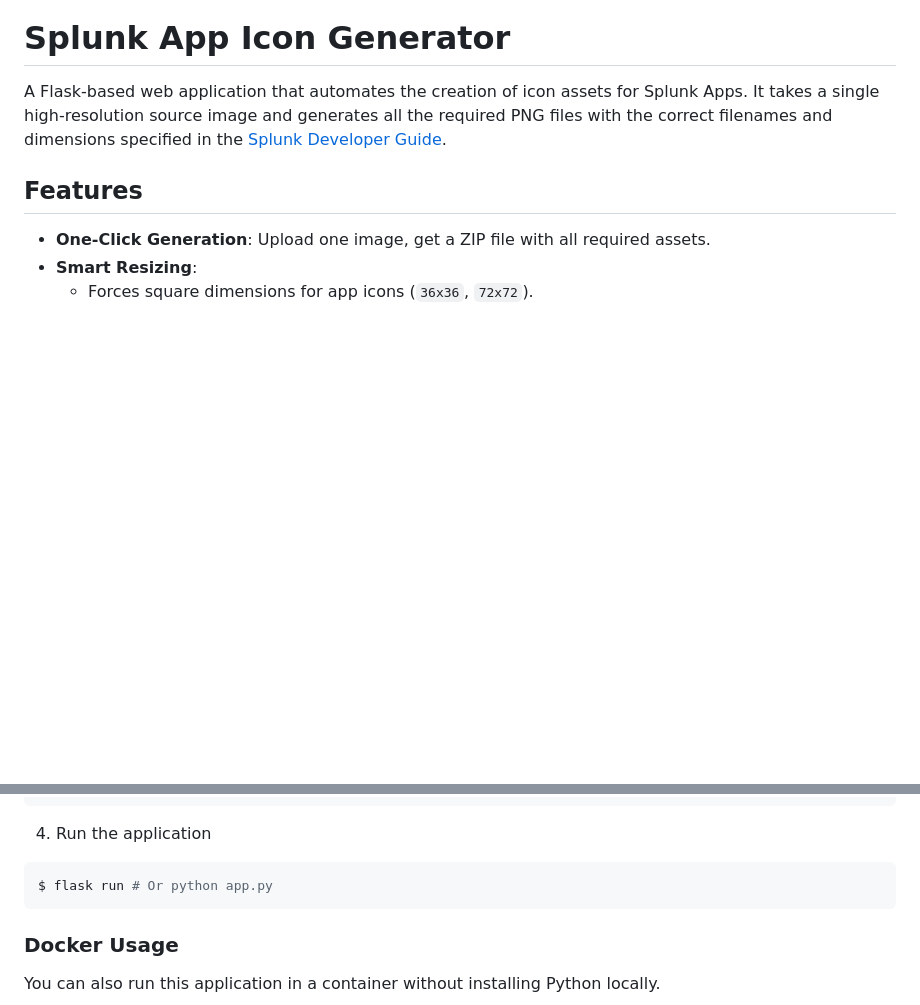
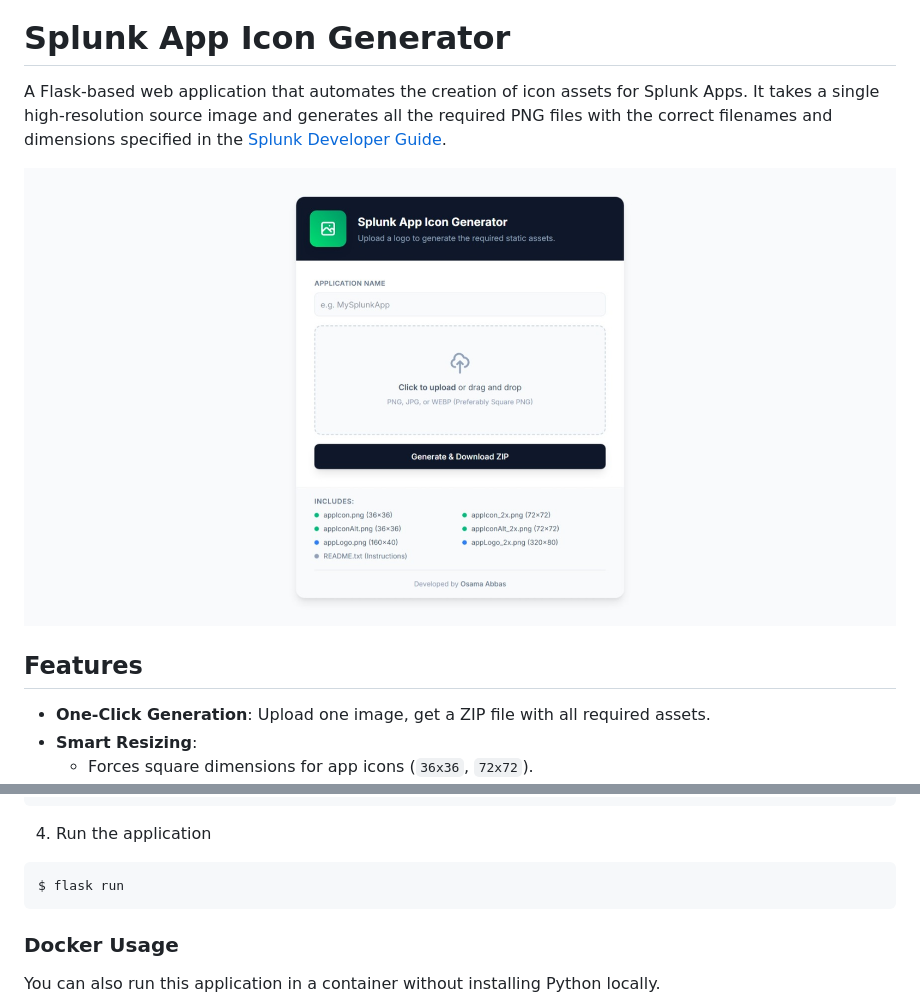
Before and after one commit to Tes3awy/splunk-icon-generator, a Markdown page: README.md, 2 parts joined by grey strips. GitHub-like rendering; pictures changed too: assets/page.jpeg (added); blank space fills up the shorter version.

````diff
--- a/README.md
+++ b/README.md
@@ -4,6 +5,8 @@
 # Splunk App Icon Generator
 
 A Flask-based web application that automates the creation of icon assets for Splunk Apps. It takes a single high-resolution source image and generates all the required PNG files with the correct filenames and dimensions specified in the [Splunk Developer Guide](https://dev.splunk.com/enterprise/docs/developapps/createapps/).
+
+![Splunk App Icon Generator](assets/page.jpeg)
 
 ## Features
 
@@ -45,7 +48,7 @@ $ pip install -r requirements.txt
 4. Run the application
 
 ```bash
-$ flask run # Or python app.py
+$ flask run
 ```
 
 ### Docker Usage
````
Also changed, not shown: other parts of README.md (+1 -0 lines).
